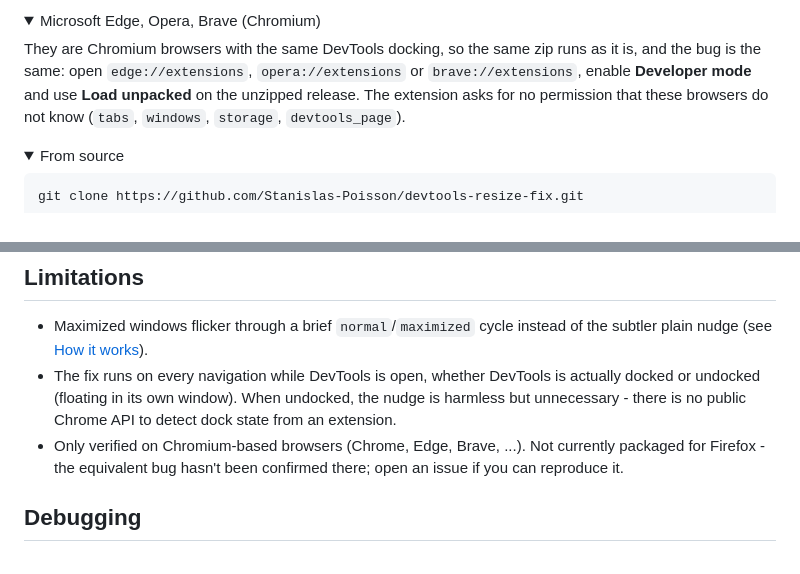
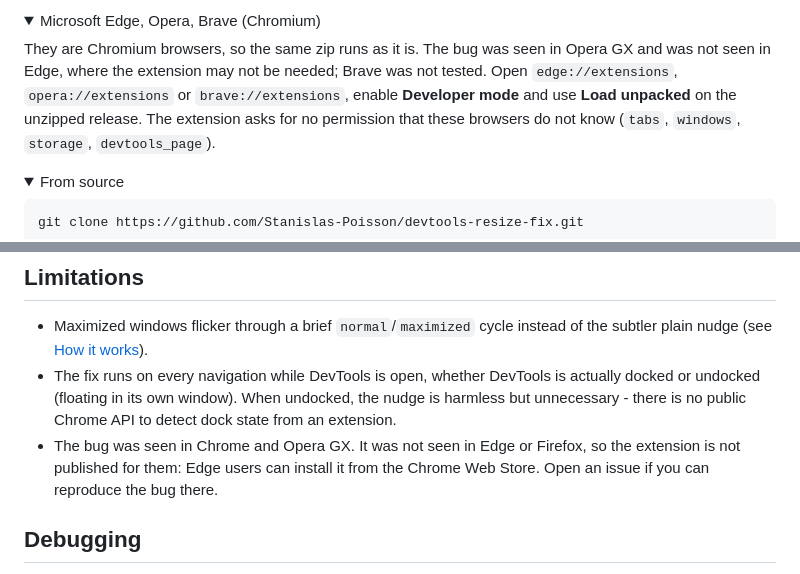
Before and after one commit to Stanislas-Poisson/devtools-resize-fix, a Markdown page: README.md, 2 parts joined by grey strips. Rendered like a GitHub page; folded sections open.

Commit message:
docs(readme): #6 state in which browsers the bug was seen
The bug was seen in Chrome and Opera GX and not in Edge or Firefox. The README said it was the same in every Chromium browser.

```diff
--- a/README.md
+++ b/README.md
@@ -43,10 +43,11 @@ window or toggle DevTools off and on again to "unstick" the layout.
 <details>
 <summary>Microsoft Edge, Opera, Brave (Chromium)</summary>
 
-They are Chromium browsers with the same DevTools docking, so the same zip
-runs as it is, and the bug is the same: open `edge://extensions`,
-`opera://extensions` or `brave://extensions`, enable **Developer mode** and use
-**Load unpacked** on the unzipped release. The extension asks for no permission
+They are Chromium browsers, so the same zip runs as it is. The bug was seen in
+Opera GX and was not seen in Edge, where the extension may not be needed; Brave
+was not tested. Open `edge://extensions`, `opera://extensions` or
+`brave://extensions`, enable **Developer mode** and use **Load unpacked** on the
+unzipped release. The extension asks for no permission
 that these browsers do not know (`tabs`, `windows`, `storage`, `devtools_page`).
 
 </details>
@@ -90,9 +91,9 @@ Fix** → right-click → **Options**, to adjust:
   DevTools is actually docked or undocked (floating in its own window).
   When undocked, the nudge is harmless but unnecessary - there is no
   public Chrome API to detect dock state from an extension.
-- Only verified on Chromium-based browsers (Chrome, Edge, Brave, ...).
-  Not currently packaged for Firefox - the equivalent bug hasn't been
-  confirmed there; open an issue if you can reproduce it.
+- The bug was seen in Chrome and Opera GX. It was not seen in Edge or Firefox,
+  so the extension is not published for them: Edge users can install it from
+  the Chrome Web Store. Open an issue if you can reproduce the bug there.
 
 ## Debugging
 
```
